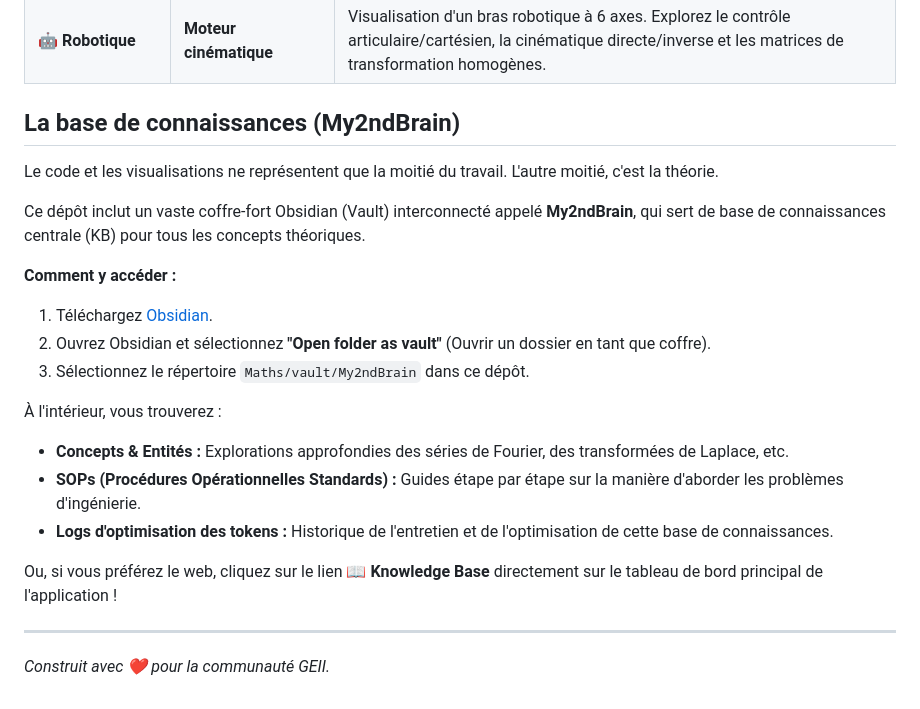
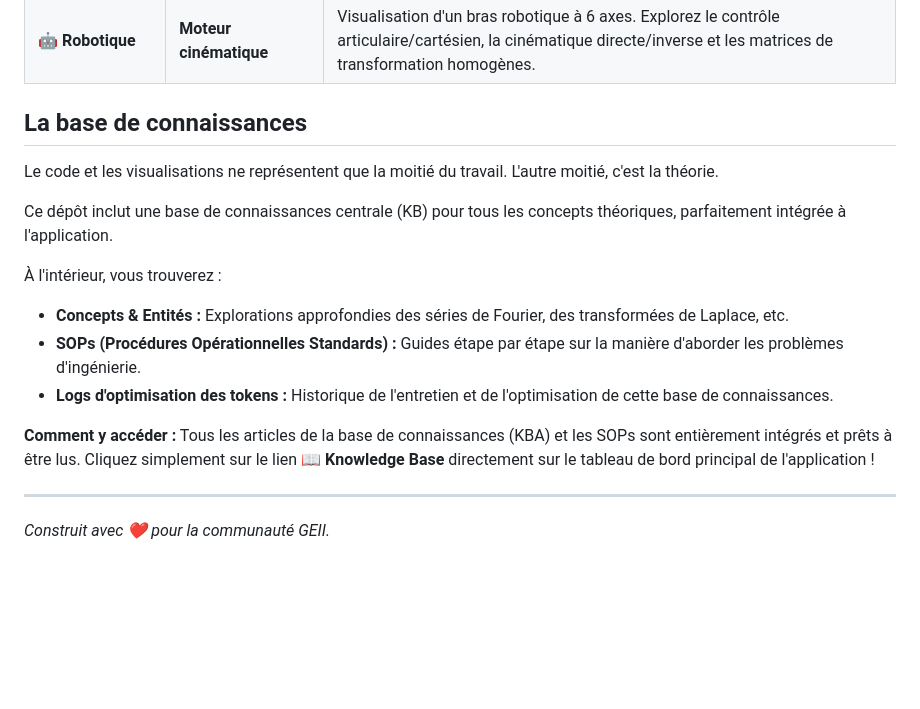
Before and after one commit to SOUFISoufiane/geii-constellation-, a Markdown page: README.fr.md, the part around one of its changes. Drawn GitHub-style; blank space fills up the shorter version.

```diff
--- a/README.fr.md
+++ b/README.fr.md
@@ -63,23 +73,19 @@ Le GEII Visual Toolbox est une suite d'applications interactives. Chaque module
 | 📐 **Maths** | **Visualiseur mathématique** | Outil complet de visualisation mathématique avec résolveur d'équations différentielles, transformées de Laplace et tracé de fonctions. |
 | 🤖 **Robotique** | **Moteur cinématique**| Visualisation d'un bras robotique à 6 axes. Explorez le contrôle articulaire/cartésien, la cinématique directe/inverse et les matrices de transformation homogènes. |
 
-## La base de connaissances (My2ndBrain)
+## La base de connaissances
 
 Le code et les visualisations ne représentent que la moitié du travail. L'autre moitié, c'est la théorie.
 
-Ce dépôt inclut un vaste coffre-fort Obsidian (Vault) interconnecté appelé **My2ndBrain**, qui sert de base de connaissances centrale (KB) pour tous les concepts théoriques.
-
-**Comment y accéder :**
-1. Téléchargez [Obsidian](https://obsidian.md/).
-2. Ouvrez Obsidian et sélectionnez **"Open folder as vault"** (Ouvrir un dossier en tant que coffre).
-3. Sélectionnez le répertoire `Maths/vault/My2ndBrain` dans ce dépôt.
+Ce dépôt inclut une base de connaissances centrale (KB) pour tous les concepts théoriques, parfaitement intégrée à l'application.
 
 À l'intérieur, vous trouverez :
 - **Concepts & Entités :** Explorations approfondies des séries de Fourier, des transformées de Laplace, etc.
 - **SOPs (Procédures Opérationnelles Standards) :** Guides étape par étape sur la manière d'aborder les problèmes d'ingénierie.
 - **Logs d'optimisation des tokens :** Historique de l'entretien et de l'optimisation de cette base de connaissances.
 
-Ou, si vous préférez le web, cliquez sur le lien **📖 Knowledge Base** directement sur le tableau de bord principal de l'application !
+**Comment y accéder :**
+Tous les articles de la base de connaissances (KBA) et les SOPs sont entièrement intégrés et prêts à être lus. Cliquez simplement sur le lien **📖 Knowledge Base** directement sur le tableau de bord principal de l'application !
 
 ---
 *Construit avec ❤️ pour la communauté GEII.*
```
Also changed, not shown: other parts of README.fr.md (+26 -16 lines), README.md (+30 -24 lines).
